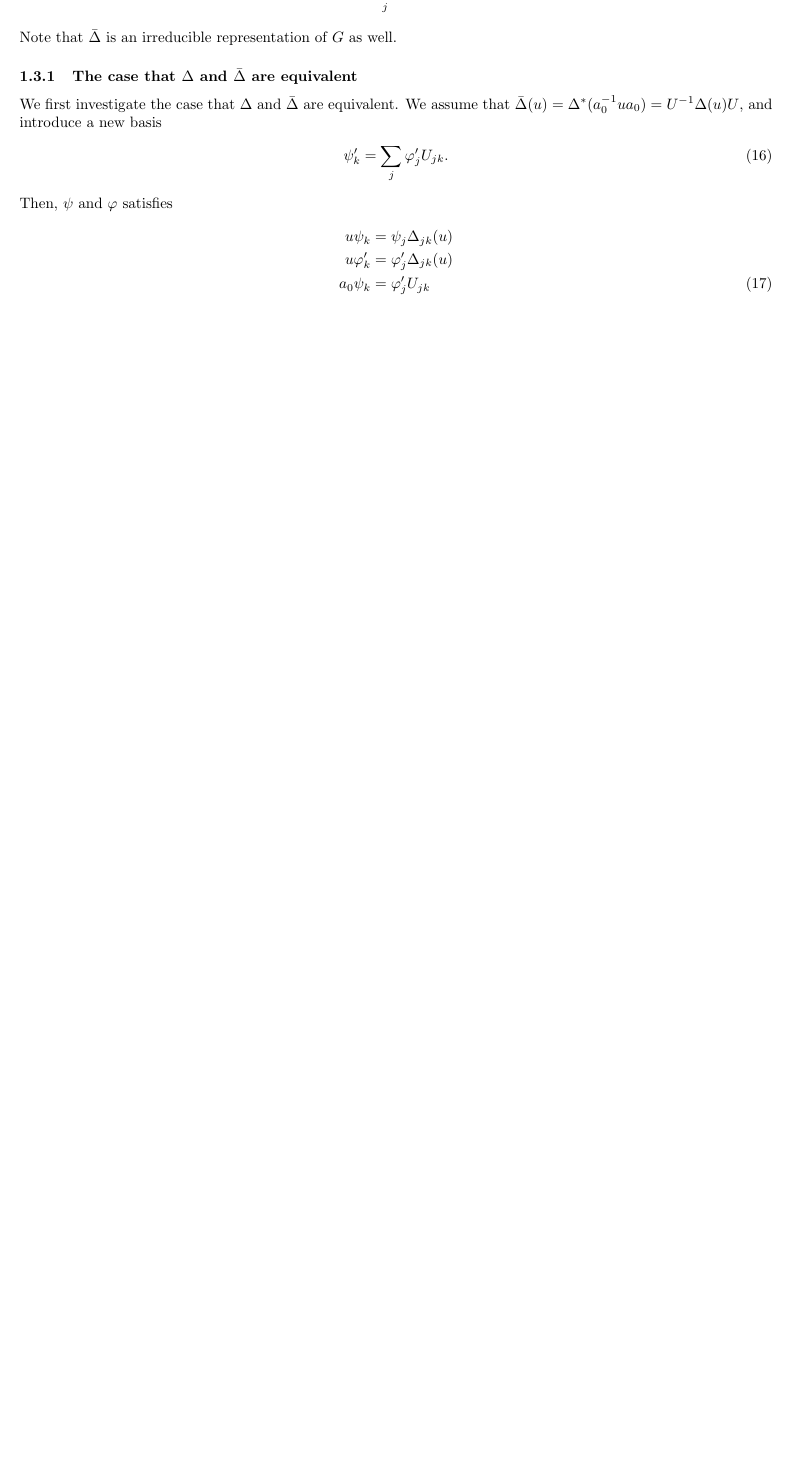
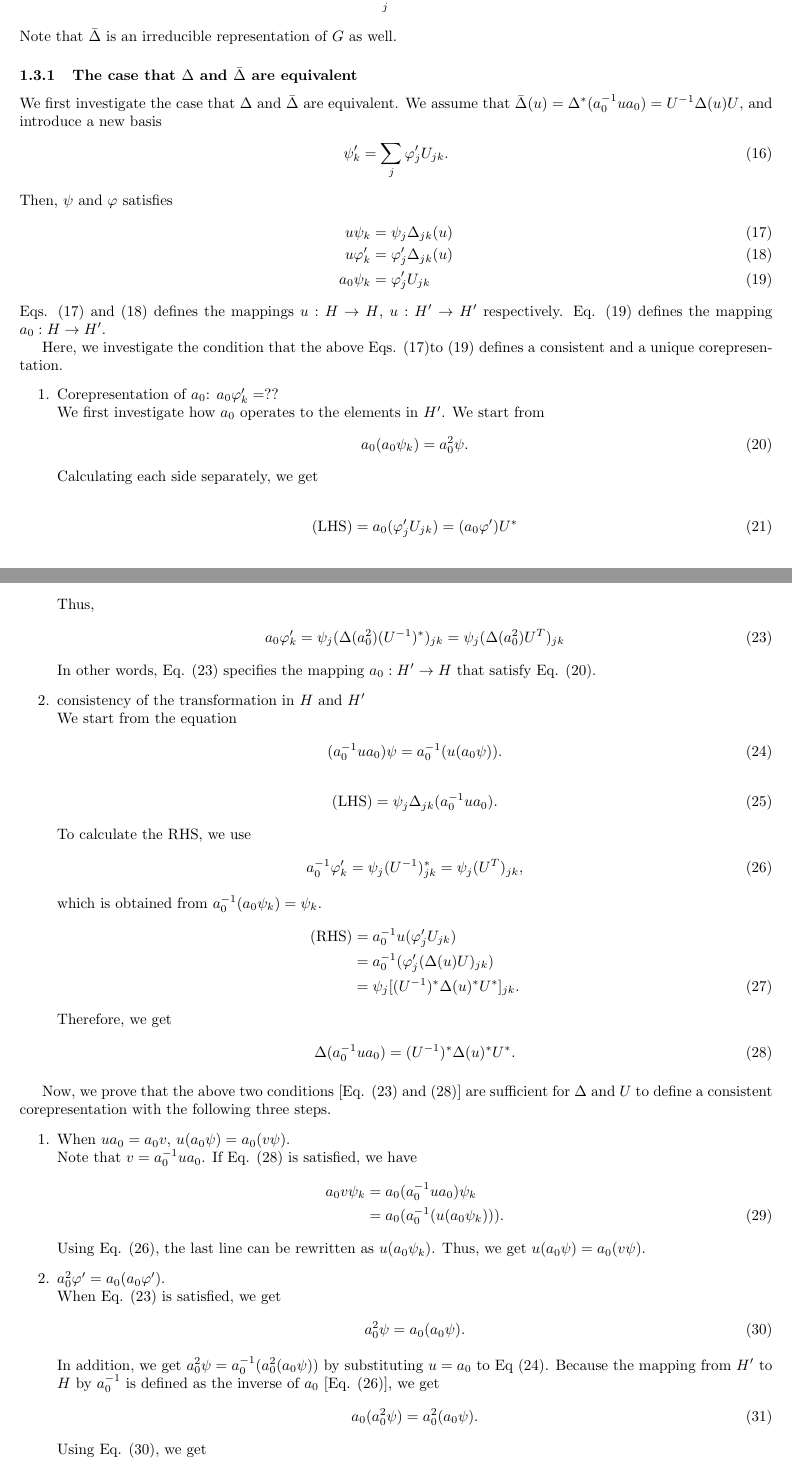
Before and after one commit to r-masuki/cms_notes, a LaTeX document (Symmetry/Symmetry.tex): part of page 2 of 2 before the commit and two parts of pages 2 and 3 of 4 after it, the two joined at a grey line, cut so that both start at the same text, the shorter picture padded with empty space. Compiled offline with pdfLaTeX.

Commit message:
Write about the construction and condition of the corepresentation.

```diff
--- a/Symmetry/Symmetry.tex
+++ b/Symmetry/Symmetry.tex
@@ -117,10 +118,92 @@ We assume that $\bar{\Delta}(u) = \Delta^*(a_0^{-1} u a_0) = U^{-1} \Delta(u) U$
 Then, $\psi$ and $\varphi$ satisfies
 \begin{align}
   u \psi_k &= \psi_j \Delta_{jk} (u)
-  \nonumber
+  \label{eq:upsi}
   \\
   u \varphi'_k &= \varphi'_j \Delta_{jk}(u)
-  \nonumber
+  \label{eq:uvarphiprime}
   \\
   a_0 \psi_k &= \varphi'_j U_{jk}
+  \label{eq:a0psi}
 \end{align}
+Eqs. (\ref{eq:upsi}) and (\ref{eq:uvarphiprime}) defines the mappings $u: H \to H$, $u: H' \to H'$ respectively.
+Eq. (\ref{eq:a0psi}) defines the mapping $a_0: H\to H'$.
+
+Here, we investigate the condition that the above Eqs. (\ref{eq:upsi})to (\ref{eq:a0psi}) defines a consistent and a unique corepresentation.
+\begin{enumerate}
+  \item Corepresentation of $a_0$: $a_0 \varphi'_k=??$\\
+  We first investigate how $a_0$ operates to the elements in $H'$. We start from
+  \begin{align}
+    a_0(a_0 \psi_k) = a_0^2 \psi.
+    \label{eq:a02_psi}
+  \end{align}
+  Calculating each side separately, we get\\
+  \begin{align}
+    \text{(LHS)} = a_0 (\varphi'_j U_{jk}) = (a_0 \varphi') U^*
+  \end{align}
+  \begin{align}
+    \text{(RHS)} = a_0 (\varphi'_j U_{jk}) = \psi \Delta(a_0^2)
+  \end{align}
+  Thus,
+  \begin{align}
+    a_0 \varphi'_k = \psi_j (\Delta (a_0^2) (U^{-1})^*)_{jk} = \psi_j (\Delta (a_0^2) U^{T})_{jk}
+    \label{eq:a0varphi_prime}
+  \end{align}
+  In other words, Eq. (\ref{eq:a0varphi_prime}) specifies the mapping $a_0: H' \to H$ that satisfy Eq. (\ref{eq:a02_psi}).
+  \item consistency of the transformation in $H$ and $H'$\\
+  We start from the equation
+  \begin{align}
+    (a_0^{-1} u a_0 ) \psi = a_0^{-1}(u (a_0 \psi)).
+    \label{eq:consistency_transf_HHprime}
+  \end{align}
+  \begin{align}
+    \text{(LHS)} = \psi_j \Delta_{jk}(a_0^{-1} u a_0).
+  \end{align}
+  To calculate the RHS, we use
+  \begin{align}
+    a_0^{-1} \varphi'_k = \psi_j (U^{-1})^*_{jk} = \psi_j (U^{T})_{jk},
+    \label{eq:inversea0_varphi}
+  \end{align}
+  which is obtained from $a_0^{-1} (a_0 \psi_k) = \psi_k$.
+  \begin{align}
+    \text{(RHS)} &=
+    a_0^{-1} u (\varphi'_j U_{jk})
+    \nonumber
+    \\&
+    = a_0^{-1} (\varphi'_j (\Delta(u)U)_{jk})
+    \nonumber
+    \\&=
+    \psi_j [(U^{-1})^* \Delta(u)^* U^*]_{jk}.
+  \end{align}
+  Therefore, we get
+  \begin{align}
+    \Delta(a_0^{-1} u a_0) = (U^{-1})^* \Delta(u)^* U^*.
+    \label{eq:Delta_am1ua}
+  \end{align}
+\end{enumerate}
+
+Now, we prove that the above two conditions [Eq. (\ref{eq:a0varphi_prime}) and (\ref{eq:Delta_am1ua})] are sufficient for $\Delta$ and $U$ to define a consistent corepresentation with the following three steps.
+\begin{enumerate}
+  \item When $u a_0 = a_0 v$, $u (a_0 \psi) = a_0 (v \psi)$.\\
+  Note that $v = a_0^{-1} u a_0$. If Eq. (\ref{eq:Delta_am1ua}) is satisfied, we have
+  \begin{align}
+    a_0 v \psi_k
+    &=
+    a_0 (a_0^{-1} u a_0)\psi_k
+    \nonumber
+    \\&=
+    a_0 (a_0^{-1} (u (a_0\psi_k))).
+  \end{align}
+  Using Eq. (\ref{eq:inversea0_varphi}), the last line can be rewritten as $u (a_0\psi_k)$. Thus, we get $u (a_0 \psi) = a_0 (v \psi)$.
+  \item $a_0^2 \varphi' = a_0 (a_0 \varphi')$.\\
+  When Eq. (\ref{eq:a0varphi_prime}) is satisfied, we get
+  \begin{align}
+    a_0^2 \psi = a_0 (a_0 \psi).
+    \label{eq:a02psi}
+  \end{align}
+  In addition, we get $a_0^2 \psi = a_0^{-1} (a_0^2 (a_0 \psi))$ by substituting $u=a_0$ to Eq (\ref{eq:consistency_transf_HHprime}). Because the mapping from $H'$ to $H$ by $a_0^{-1}$ is defined as the inverse of $a_0$ [Eq. (\ref{eq:inversea0_varphi})], we get
+  \begin{align}
+    a_0(a_0^2 \psi) =  a_0^2 (a_0 \psi).
+  \end{align}
+  Using Eq. (\ref{eq:a02psi}), we get
+  \begin{align}
```
Also changed, not shown: Symmetry/Symmetry.tex (50 more changed lines).
